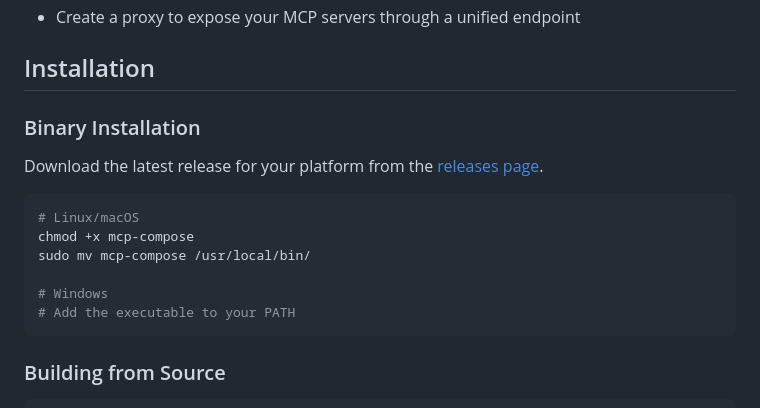
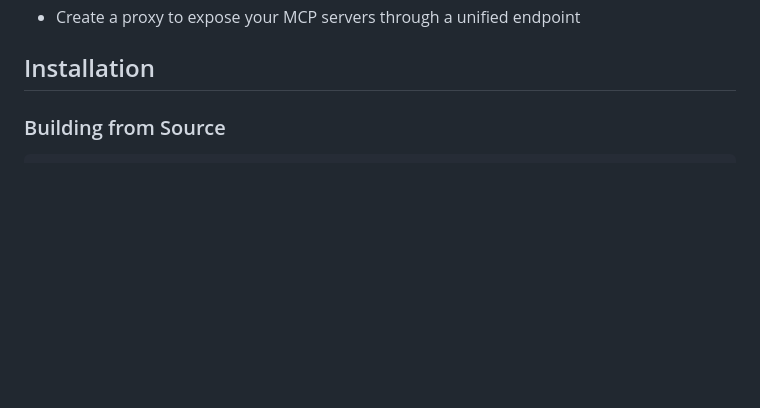
Before and after one commit to phildougherty/mcp-compose, a Markdown page: README.md, the part around the change. GitHub-like rendering; blank space fills up the shorter version.

````diff
--- a/README.md
+++ b/README.md
@@ -30,19 +30,6 @@ MCP-Compose allows you to:
 - Create a proxy to expose your MCP servers through a unified endpoint
 
 ## Installation
-
-### Binary Installation
-
-Download the latest release for your platform from the [releases page](https://github.com/phildougherty/mcp-compose/releases).
-
-```bash
-# Linux/macOS
-chmod +x mcp-compose
-sudo mv mcp-compose /usr/local/bin/
-
-# Windows
-# Add the executable to your PATH
-```
 
 ### Building from Source
 
````
